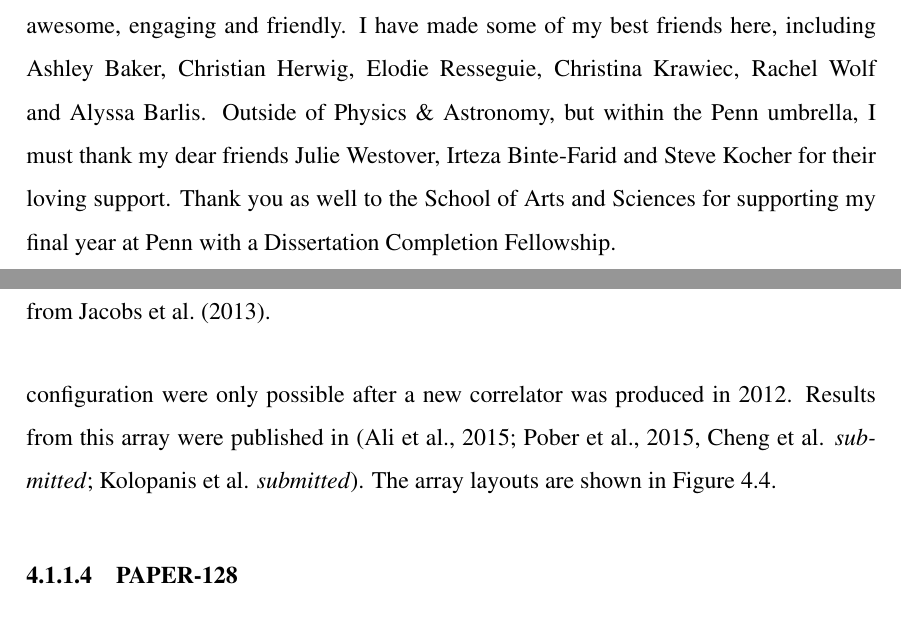
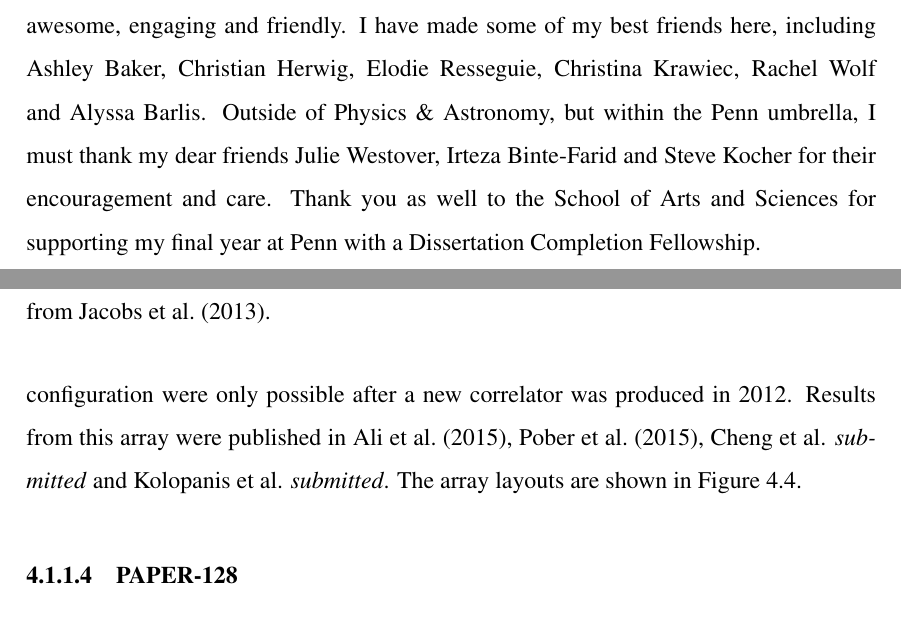
Before and after one commit to SaulAryehKohn/thesis, a LaTeX thesis (SaulKohnThesis.tex, which reads chapters/instruments/instruments.tex): two parts of pages 4 and 93 of 340, joined at a grey line, cut so that both start at the same text. Compiled offline with pdfLaTeX; a missing bibliography style is replaced by a similar one.

Commit message:
update -- slight tweaks

```diff
--- a/SaulKohnThesis.tex
+++ b/SaulKohnThesis.tex
@@ -241,7 +241,7 @@ While I am the one to have performed the research and compiled it, this thesis i
 It has been a privilege to work alongside the talented and passionate individuals that comprise the PAPER and HERA teams. To my co-conspirators of PAPER analysis: Danny Jacobs, Carina Cheng, Matt Kolopanis and Josh Kerrigan, it has been a struggle and a pleasure, and I will sorely miss working with you. A special thanks to the Penn portion to the effort: David Moore, Paul La Plante, Zac Martinot, Immanuel Washington and Tashalee Billings. I look forward to continued conversations and updates.\\
 
 \noindent
-The Department of Physics \& Astronomy of the University of Pennsylvania is a fantastic place to work. The cohorts of graduate students it brings together are consistently awesome, engaging and friendly. I have made some of my best friends here, including Ashley Baker, Christian Herwig, Elodie Resseguie, Christina Krawiec, Rachel Wolf and Alyssa Barlis. Outside of Physics \& Astronomy, but within the Penn umbrella, I must thank my dear friends Julie Westover, Irteza Binte-Farid and Steve Kocher for their loving support. Thank you as well to the School of Arts and Sciences for supporting my final year at Penn with a Dissertation Completion Fellowship.\\\\\\
+The Department of Physics \& Astronomy of the University of Pennsylvania is a fantastic place to work. The cohorts of graduate students it brings together are consistently awesome, engaging and friendly. I have made some of my best friends here, including Ashley Baker, Christian Herwig, Elodie Resseguie, Christina Krawiec, Rachel Wolf and Alyssa Barlis. Outside of Physics \& Astronomy, but within the Penn umbrella, I must thank my dear friends Julie Westover, Irteza Binte-Farid and Steve Kocher for their encouragement and care. Thank you as well to the School of Arts and Sciences for supporting my final year at Penn with a Dissertation Completion Fellowship.\\\\\\
 
 \noindent
 James, you are an incredible supervisor. I have learned so much from you, and treasure the opportunities you have given me to grow and become the scientist that I am. I know how rare it is to be able to call a PhD supervisor a friend, and I count my luck there daily.\\
--- a/chapters/instruments/instruments.tex
+++ b/chapters/instruments/instruments.tex
@@ -60,7 +60,7 @@ The PAPER-32 array in South Africa used a highly redundant configuration in orde
 
 \subsubsection{PAPER-64}
 
-During the PAPER-32 EoR integration, there were actually 64 antennas present in the Karoo, South Africa. However, the correlator at that time could only process 64 voltage streams -- enough for 32 dual-polarization antennae. This is why 64 element single-instrument-polarization imaging results were published prior to any PAPER-32 studies \citep{Jacobs.13, Stefan.13}. EoR integrations in the 64 element redundant configuration were only possible after a new correlator was produced in 2012. Results from this array were published in \cite[][Cheng et al. \textit{submitted}; Kolopanis et al. \textit{submitted}]{Ali.15, Pober.15}. The array layouts are shown in Figure~\ref{fig:instruments_psa64layout}.
+During the PAPER-32 EoR integration, there were actually 64 antennas present in the Karoo, South Africa. However, the correlator at that time could only process 64 voltage streams -- enough for 32 dual-polarization antennae. This is why 64 element single-instrument-polarization imaging results were published prior to any PAPER-32 studies \citep{Jacobs.13, Stefan.13}. EoR integrations in the 64 element redundant configuration were only possible after a new correlator was produced in 2012. Results from this array were published in \cite{Ali.15}, \cite{Pober.15}, Cheng et al. \textit{submitted} and Kolopanis et al. \textit{submitted}. The array layouts are shown in Figure~\ref{fig:instruments_psa64layout}.
 
 \begin{figure}
 \centering
```
Also changed, not shown: SaulKohnThesis.tex (2 more changed lines).
